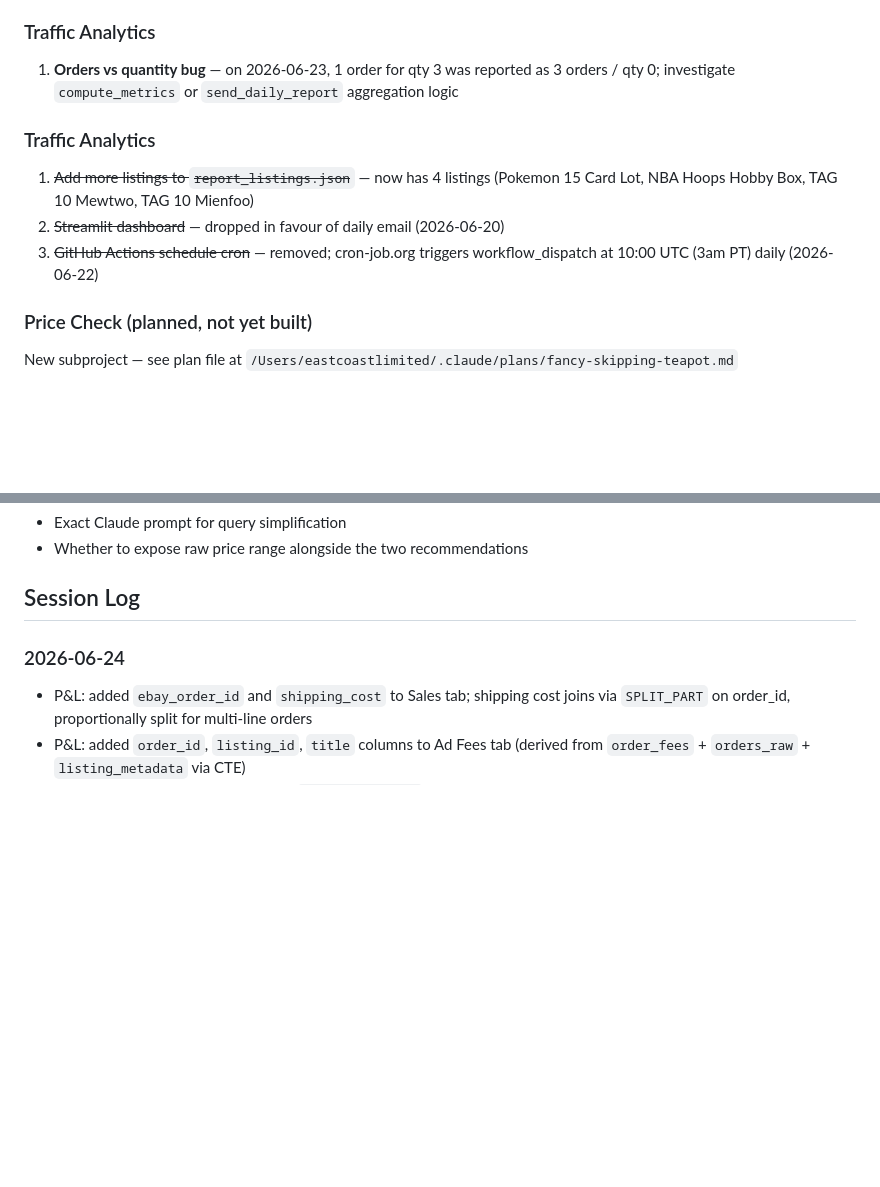
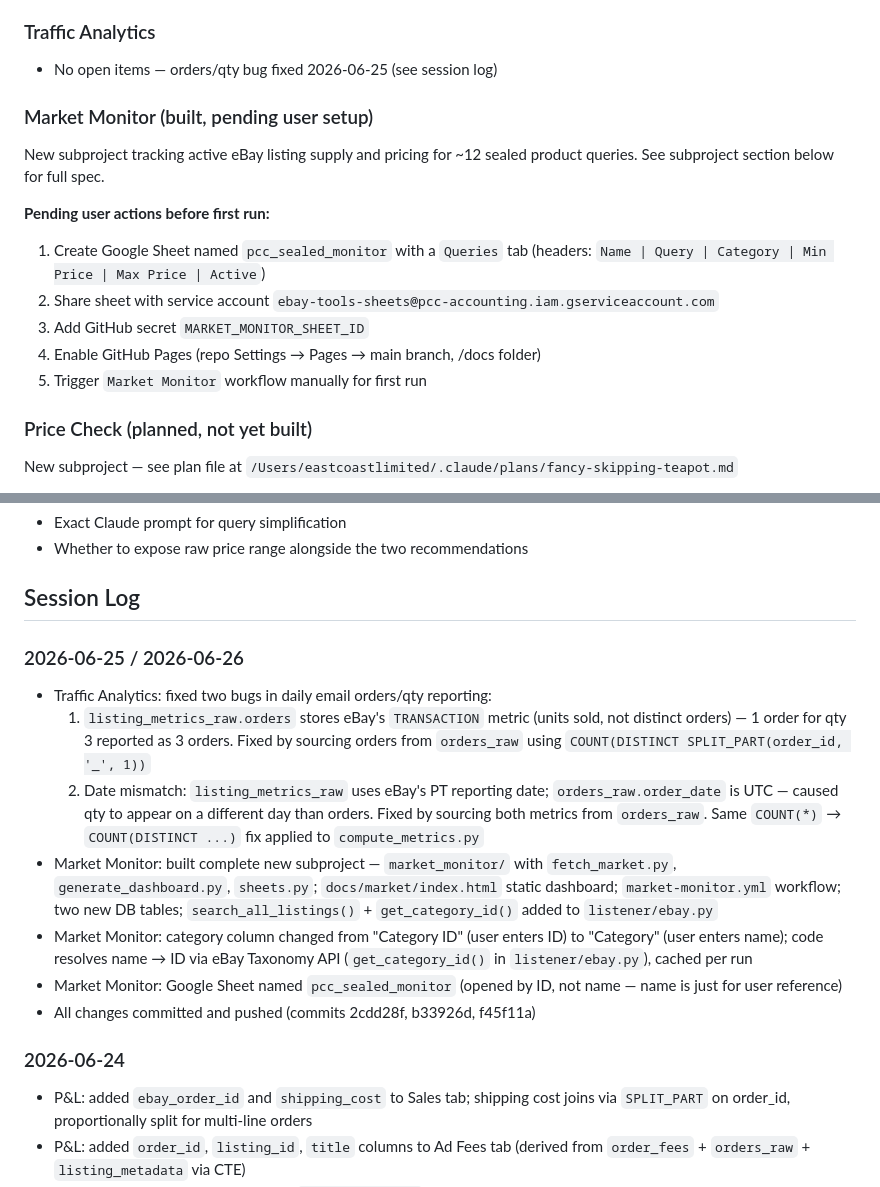
Before and after one commit to Pacificcards/ebay-tools, a Markdown page: CLAUDE.md, 2 parts joined by grey strips. Rendered like a GitHub page; blank space fills up the shorter version.

```diff
--- a/CLAUDE.md
+++ b/CLAUDE.md
@@ -172,12 +205,17 @@ gh workflow run pl-ingest.yml --repo Pacificcards/ebay-tools
 4. Manual entry UI — New Entries tab functional but clunky; approach TBD
 
 ### Traffic Analytics
-1. **Orders vs quantity bug** — on 2026-06-23, 1 order for qty 3 was reported as 3 orders / qty 0; investigate `compute_metrics` or `send_daily_report` aggregation logic
+- No open items — orders/qty bug fixed 2026-06-25 (see session log)
 
-### Traffic Analytics
-1. ~~Add more listings to `report_listings.json`~~ — now has 4 listings (Pokemon 15 Card Lot, NBA Hoops Hobby Box, TAG 10 Mewtwo, TAG 10 Mienfoo)
-2. ~~Streamlit dashboard~~ — dropped in favour of daily email (2026-06-20)
-3. ~~GitHub Actions schedule cron~~ — removed; cron-job.org triggers workflow_dispatch at 10:00 UTC (3am PT) daily (2026-06-22)
+### Market Monitor (built, pending user setup)
+New subproject tracking active eBay listing supply and pricing for ~12 sealed product queries. See subproject section below for full spec.
+
+**Pending user actions before first run:**
+1. Create Google Sheet named `pcc_sealed_monitor` with a `Queries` tab (headers: `Name | Query | Category | Min Price | Max Price | Active`)
+2. Share sheet with service account `ebay-tools-sheets@pcc-accounting.iam.gserviceaccount.com`
+3. Add GitHub secret `MARKET_MONITOR_SHEET_ID`
+4. Enable GitHub Pages (repo Settings → Pages → main branch, /docs folder)
+5. Trigger `Market Monitor` workflow manually for first run
 
 ### Price Check (planned, not yet built)
 New subproject — see plan file at `/Users/eastcoastlimited/.claude/plans/fancy-skipping-teapot.md`
@@ -201,6 +239,15 @@ New subproject — see plan file at `/Users/eastcoastlimited/.claude/plans/fancy
 - Whether to expose raw price range alongside the two recommendations
 
 ## Session Log
+
+### 2026-06-25 / 2026-06-26
+- Traffic Analytics: fixed two bugs in daily email orders/qty reporting:
+  1. `listing_metrics_raw.orders` stores eBay's `TRANSACTION` metric (units sold, not distinct orders) — 1 order for qty 3 reported as 3 orders. Fixed by sourcing orders from `orders_raw` using `COUNT(DISTINCT SPLIT_PART(order_id, '_', 1))`
+  2. Date mismatch: `listing_metrics_raw` uses eBay's PT reporting date; `orders_raw.order_date` is UTC — caused qty to appear on a different day than orders. Fixed by sourcing both metrics from `orders_raw`. Same `COUNT(*)` → `COUNT(DISTINCT ...)` fix applied to `compute_metrics.py`
+- Market Monitor: built complete new subproject — `market_monitor/` with `fetch_market.py`, `generate_dashboard.py`, `sheets.py`; `docs/market/index.html` static dashboard; `market-monitor.yml` workflow; two new DB tables; `search_all_listings()` + `get_category_id()` added to `listener/ebay.py`
+- Market Monitor: category column changed from "Category ID" (user enters ID) to "Category" (user enters name); code resolves name → ID via eBay Taxonomy API (`get_category_id()` in `listener/ebay.py`), cached per run
+- Market Monitor: Google Sheet named `pcc_sealed_monitor` (opened by ID, not name — name is just for user reference)
+- All changes committed and pushed (commits 2cdd28f, b33926d, f45f11a)
 
 ### 2026-06-24
 - P&L: added `ebay_order_id` and `shipping_cost` to Sales tab; shipping cost joins via `SPLIT_PART` on order_id, proportionally split for multi-line orders
```
Also changed, not shown: other parts of CLAUDE.md (+35 -2 lines), next.md (+20 -16 lines).
